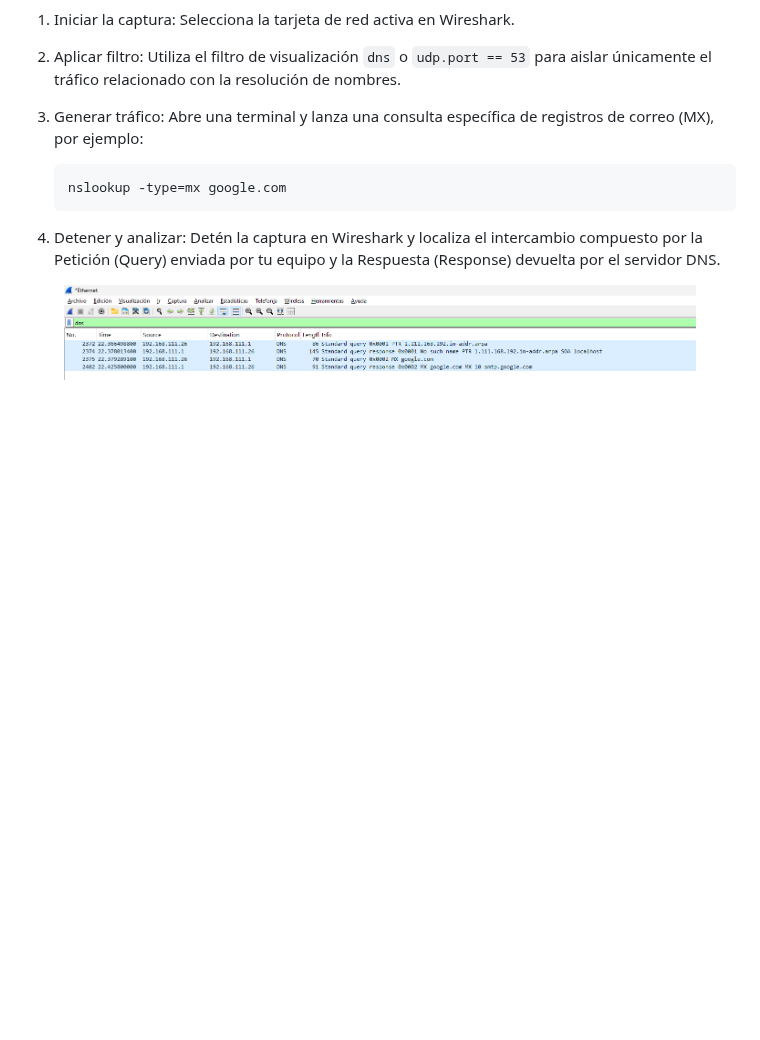
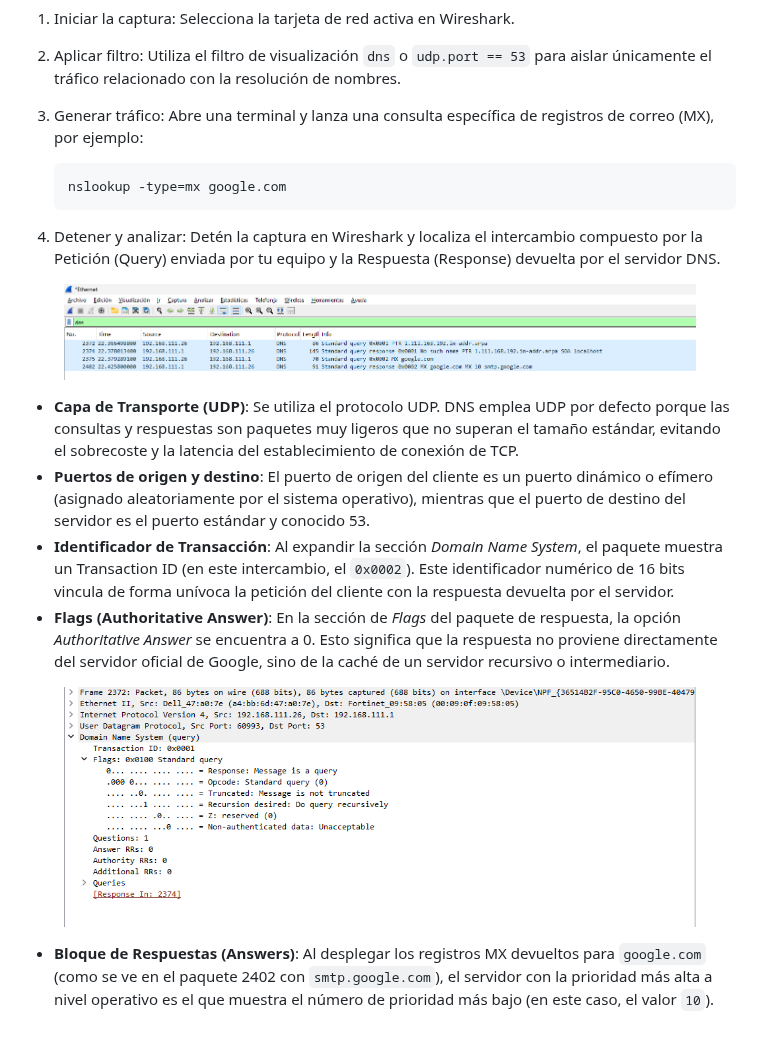
Before and after one commit to alexnaranjooo/APUNTES-ASIX, a Markdown page: docs/servicios/dns.md, the part around the change. Drawn GitHub-style; pictures changed too: docs/.gitbook/assets/Captura de pantalla 2026-09-21 202223 (1).png (added); blank space fills up the shorter version.

Commit message:
GITBOOK-13: change request with no subject merged in GitBook

```diff
--- a/docs/servicios/dns.md
+++ b/docs/servicios/dns.md
@@ -180,3 +180,12 @@ Para comprender cómo funciona el Sistema de Nombres de Dominio a nivel de red,
 4. Detener y analizar: Detén la captura en Wireshark y localiza el intercambio compuesto por la Petición (Query) enviada por tu equipo y la Respuesta (Response) devuelta por el servidor DNS.
 
 <figure><img src="../.gitbook/assets/image (13).png" alt=""><figcaption></figcaption></figure>
+
+* **Capa de Transporte (UDP)**: Se utiliza el protocolo UDP. DNS emplea UDP por defecto porque las consultas y respuestas son paquetes muy ligeros que no superan el tamaño estándar, evitando el sobrecoste y la latencia del establecimiento de conexión de TCP.
+* **Puertos de origen y destino**: El puerto de origen del cliente es un puerto dinámico o efímero (asignado aleatoriamente por el sistema operativo), mientras que el puerto de destino del servidor es el puerto estándar y conocido 53.
+* **Identificador de Transacción**: Al expandir la sección _Domain Name System_, el paquete muestra un Transaction ID (en este intercambio, el `0x0002`). Este identificador numérico de 16 bits vincula de forma unívoca la petición del cliente con la respuesta devuelta por el servidor.
+* **Flags (Authoritative Answer)**: En la sección de _Flags_ del paquete de respuesta, la opción _Authoritative Answer_ se encuentra a 0. Esto significa que la respuesta no proviene directamente del servidor oficial de Google, sino de la caché de un servidor recursivo o intermediario.
+
+<figure><img src="../.gitbook/assets/Captura de pantalla 2026-09-21 202223 (1).png" alt=""><figcaption></figcaption></figure>
+
+* **Bloque de Respuestas (Answers)**: Al desplegar los registros MX devueltos para `google.com` (como se ve en el paquete 2402 con `smtp.google.com`), el servidor con la prioridad más alta a nivel operativo es el que muestra el número de prioridad más bajo (en este caso, el valor `10`).
```
Also changed, not shown: docs/.gitbook/assets/Captura de pantalla 2026-09-21 202223.png (added).
